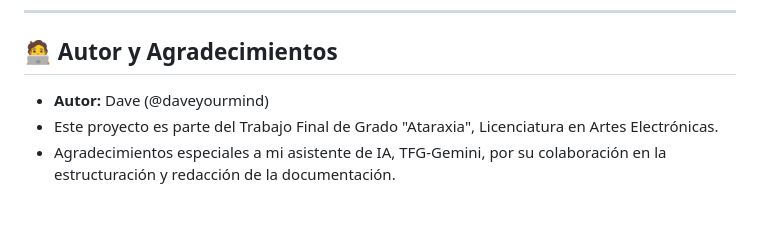
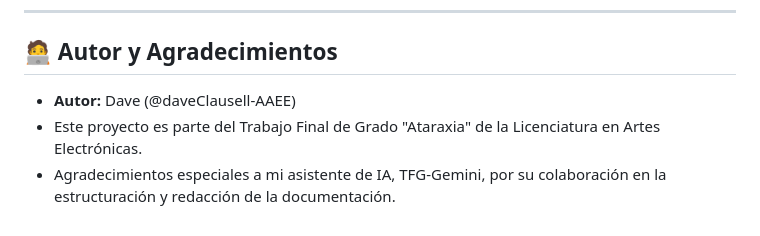
Before and after one commit to DaveClausell-AAEE/el-ataraxio, a Markdown page: README.md, the part around one of its changes. Rendered like a GitHub page.

```diff
--- a/README.md
+++ b/README.md
@@ -102,6 +102,6 @@ Este proyecto se distribuye bajo la **Licencia MIT**. Consulta el archivo `LICEN
 
 ## 🧑‍💻 Autor y Agradecimientos
 
-* **Autor:** Dave (@daveyourmind)
-* Este proyecto es parte del Trabajo Final de Grado "Ataraxia", Licenciatura en Artes Electrónicas.
+* **Autor:** Dave (@daveClausell-AAEE)
+* Este proyecto es parte del Trabajo Final de Grado "Ataraxia" de la Licenciatura en Artes Electrónicas.
 * Agradecimientos especiales a mi asistente de IA, TFG-Gemini, por su colaboración en la estructuración y redacción de la documentación.
```
Also changed, not shown: other parts of README.md (+1 -1 lines).
